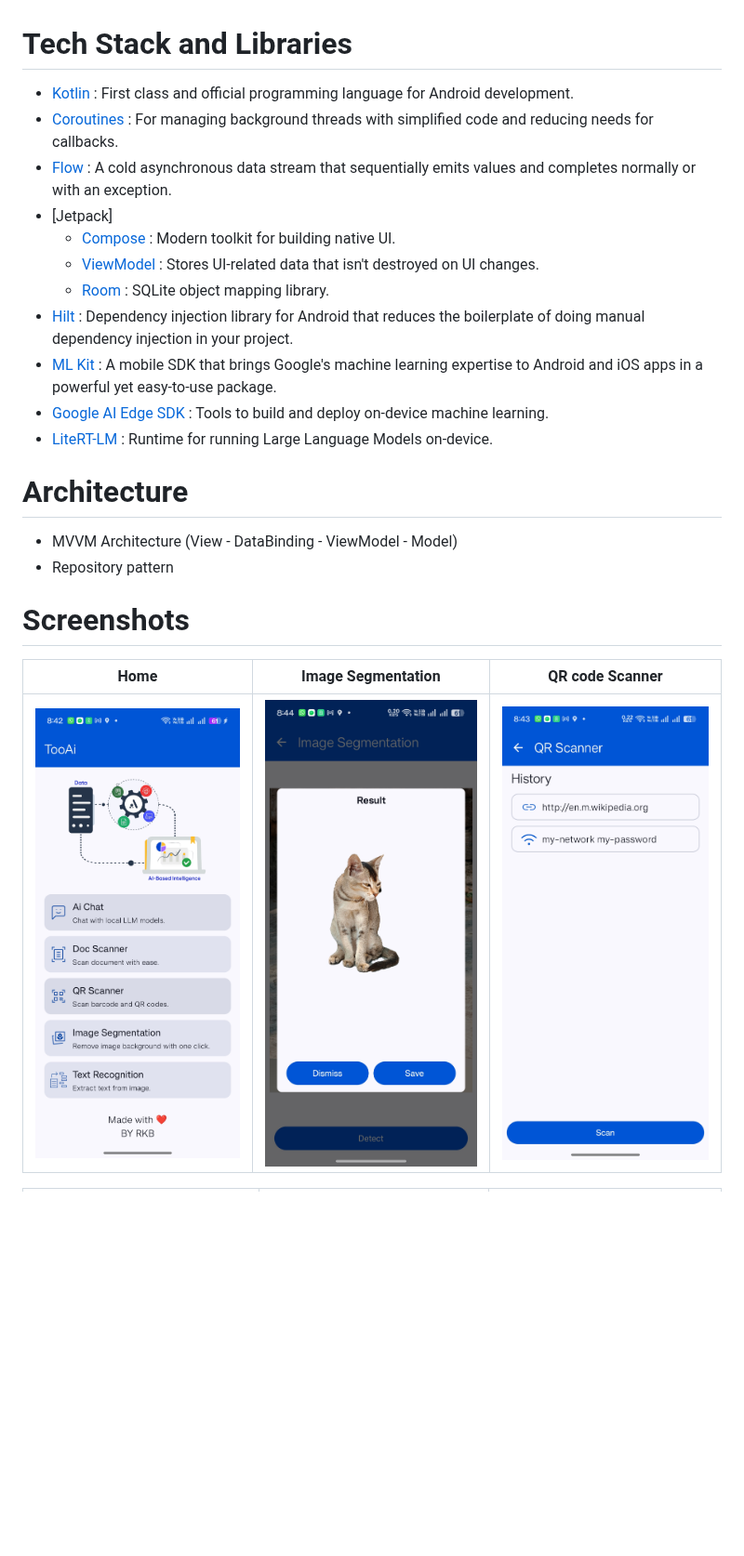
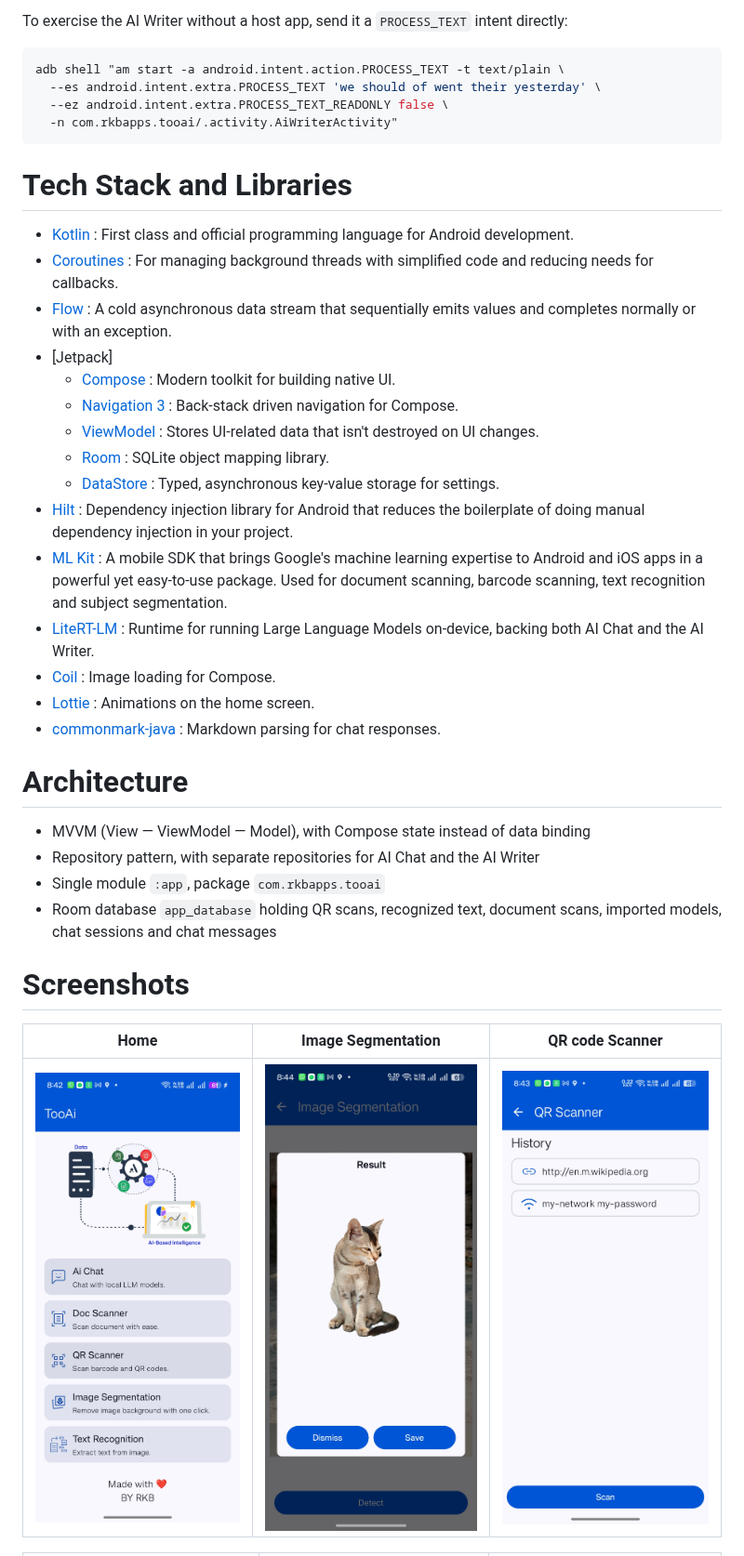
Before and after one commit to Rajkumarbhakta/TooAi, a Markdown page: README.md, the part around one of its changes. Shown at 93% size. Drawn GitHub-style; blank space fills up the shorter version.

````diff
--- a/README.md
+++ b/README.md
@@ -14,3 +68,11 @@ A powerful, offline-first Android application built with Jetpack Compose, utiliz
+To exercise the AI Writer without a host app, send it a `PROCESS_TEXT` intent directly:
+
+```sh
+adb shell "am start -a android.intent.action.PROCESS_TEXT -t text/plain \
+  --es android.intent.extra.PROCESS_TEXT 'we should of went their yesterday' \
+  --ez android.intent.extra.PROCESS_TEXT_READONLY false \
+  -n com.rkbapps.tooai/.activity.AiWriterActivity"
+```
 
 # Tech Stack and Libraries
 
@@ -23,26 +85,38 @@ A powerful, offline-first Android application built with Jetpack Compose, utiliz
 - [Jetpack]
     - [Compose](https://developer.android.com/jetpack/compose) : Modern toolkit for building native
       UI.
+    - [Navigation 3](https://developer.android.com/guide/navigation) : Back-stack driven navigation
+      for Compose.
     - [ViewModel](https://developer.android.com/topic/libraries/architecture/viewmodel) : Stores
       UI-related data that isn't destroyed on UI changes.
     - [Room](https://developer.android.com/topic/libraries/architecture/room) : SQLite object
       mapping library.
+    - [DataStore](https://developer.android.com/topic/libraries/architecture/datastore) : Typed,
+      asynchronous key-value storage for settings.
 - [Hilt](https://developer.android.com/training/dependency-injection/hilt-android) : Dependency
   injection library for Android that reduces the boilerplate of doing manual dependency injection in
   your project.
 - [ML Kit](https://developers.google.com/ml-kit) : A mobile SDK that brings Google's machine
-  learning expertise to Android and iOS apps in a powerful yet easy-to-use package.
-- [Google AI Edge SDK](https://ai.google.dev/edge) : Tools to build and deploy on-device machine learning.
-- [LiteRT-LM](https://ai.google.dev/edge/litert) : Runtime for running Large Language Models on-device.
+  learning expertise to Android and iOS apps in a powerful yet easy-to-use package. Used for
+  document scanning, barcode scanning, text recognition and subject segmentation.
+- [LiteRT-LM](https://ai.google.dev/edge/litert) : Runtime for running Large Language Models
+  on-device, backing both AI Chat and the AI Writer.
+- [Coil](https://coil-kt.github.io/coil/) : Image loading for Compose.
+- [Lottie](https://airbnb.io/lottie/) : Animations on the home screen.
+- [commonmark-java](https://github.com/commonmark/commonmark-java) : Markdown parsing for
+  chat responses.
 
 # Architecture
 
-- MVVM Architecture (View - DataBinding - ViewModel - Model)
-- Repository pattern
+- MVVM (View — ViewModel — Model), with Compose state instead of data binding
+- Repository pattern, with separate repositories for AI Chat and the AI Writer
+- Single module `:app`, package `com.rkbapps.tooai`
+- Room database `app_database` holding QR scans, recognized text, document scans, imported models,
+  chat sessions and chat messages
 
 # Screenshots
 
-|                           Home                           |                           Image Segmentation                           |                           QR code Scanner                           |
-|:--------------------------------------------------------:|:----------------------------------------------------------------------:|:-------------------------------------------------------------------:|
-| <img alt="Home" src="screenshots/home.jpg" width="250"/> | <img alt="Home" src="screenshots/image-segmentation.jpg" width="250"/> | <img alt="Home" src="screenshots/qr-code-scanner.jpg" width="250"/> |
+|                           Home                           |                                  Image Segmentation                                  |                                QR code Scanner                                 |
+|:--------------------------------------------------------:|:------------------------------------------------------------------------------------:|:------------------------------------------------------------------------------:|
+| <img alt="Home" src="screenshots/home.jpg" width="250"/> | <img alt="Image Segmentation" src="screenshots/image-segmentation.jpg" width="250"/> | <img alt="QR code Scanner" src="screenshots/qr-code-scanner.jpg" width="250"/> |
 
````
Also changed, not shown: other parts of README.md (+75 -14 lines), screenshots/ai_writer.jpg (added), screenshots/ai_writer_polish.jpg (added), 1 other file.
